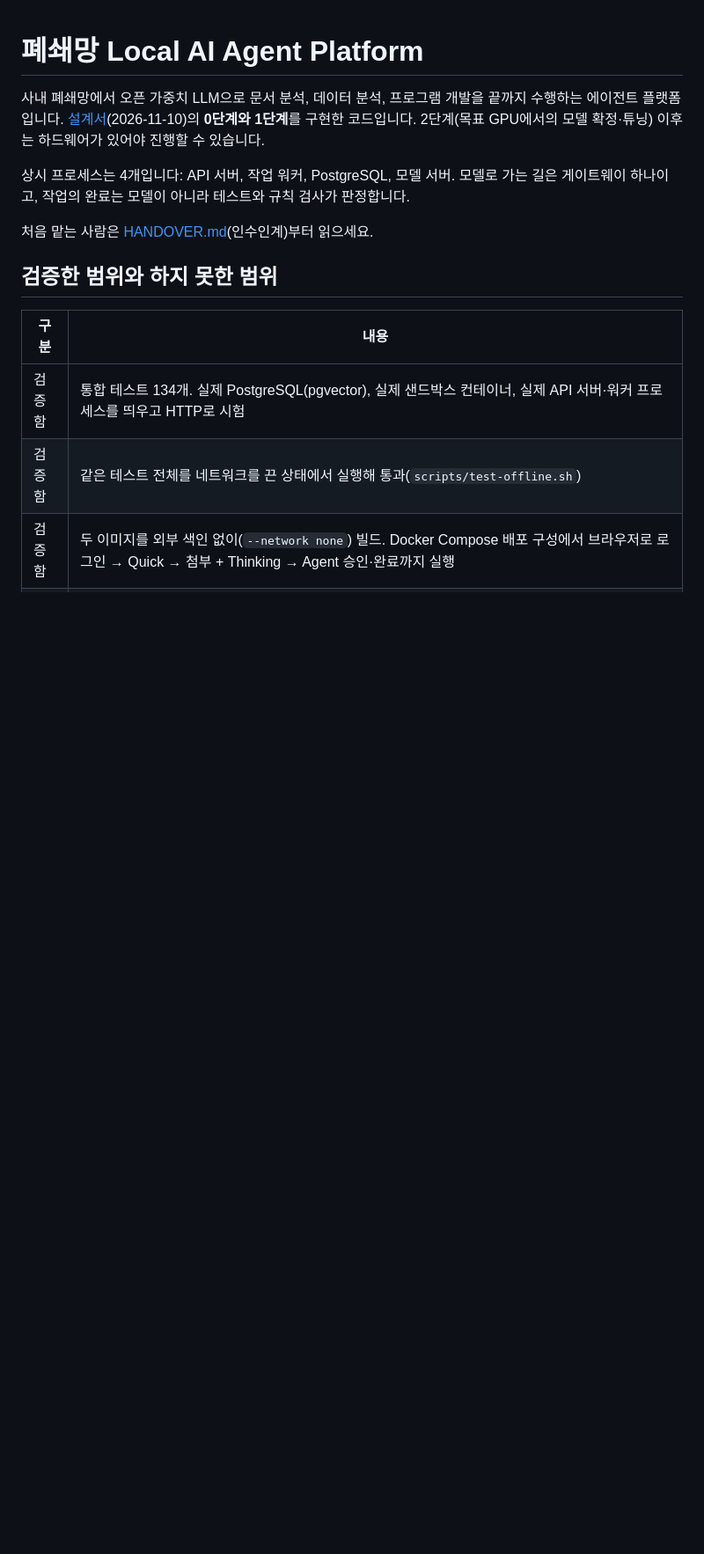
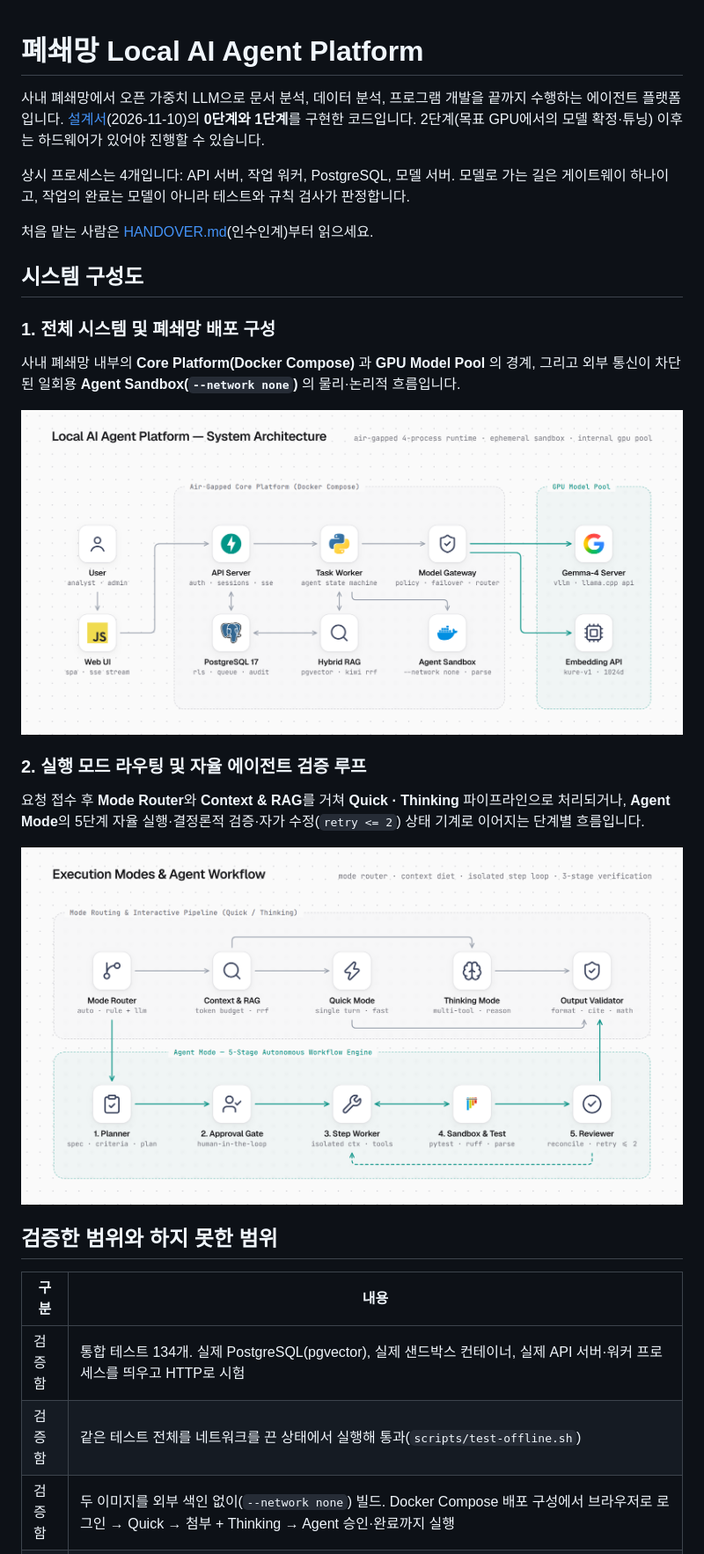
Before and after one commit to juhyunit/aiPlatform, a Markdown page: README.md, the part around the change. Shown at 88% size. Drawn GitHub-style; pictures changed too: docs/arch-system.png (added), docs/arch-workflow.png (added); blank space fills up the shorter version.

Commit message:
docs: add stack-diagram system architecture and workflow diagrams to README

```diff
--- a/README.md
+++ b/README.md
@@ -7,6 +7,32 @@
 작업의 완료는 모델이 아니라 테스트와 규칙 검사가 판정합니다.
 
 처음 맡는 사람은 [HANDOVER.md](HANDOVER.md)(인수인계)부터 읽으세요.
+
+## 시스템 구성도
+
+### 1. 전체 시스템 및 폐쇄망 배포 구성
+
+사내 폐쇄망 내부의 **Core Platform(Docker Compose)** 과 **GPU Model Pool** 의 경계, 그리고 외부 통신이 차단된 일회용 **Agent Sandbox(`--network none`)** 의 물리·논리적 흐름입니다.
+
+<p align="center">
+  <picture>
+    <source media="(prefers-color-scheme: dark)" srcset="docs/arch-system-dark.png">
+    <source media="(prefers-color-scheme: light)" srcset="docs/arch-system.png">
+    <img alt="Local AI Agent Platform — System Architecture" src="docs/arch-system.png" width="100%">
+  </picture>
+</p>
+
+### 2. 실행 모드 라우팅 및 자율 에이전트 검증 루프
+
+요청 접수 후 **Mode Router**와 **Context & RAG**를 거쳐 **Quick · Thinking** 파이프라인으로 처리되거나, **Agent Mode**의 5단계 자율 실행·결정론적 검증·자가 수정(`retry <= 2`) 상태 기계로 이어지는 단계별 흐름입니다.
+
+<p align="center">
+  <picture>
+    <source media="(prefers-color-scheme: dark)" srcset="docs/arch-workflow-dark.png">
+    <source media="(prefers-color-scheme: light)" srcset="docs/arch-workflow.png">
+    <img alt="Execution Modes & Agent Workflow" src="docs/arch-workflow.png" width="100%">
+  </picture>
+</p>
 
 ## 검증한 범위와 하지 못한 범위
 
```
Also changed, not shown: docs/arch-system-dark.png (added), docs/arch-workflow-dark.png (added).
